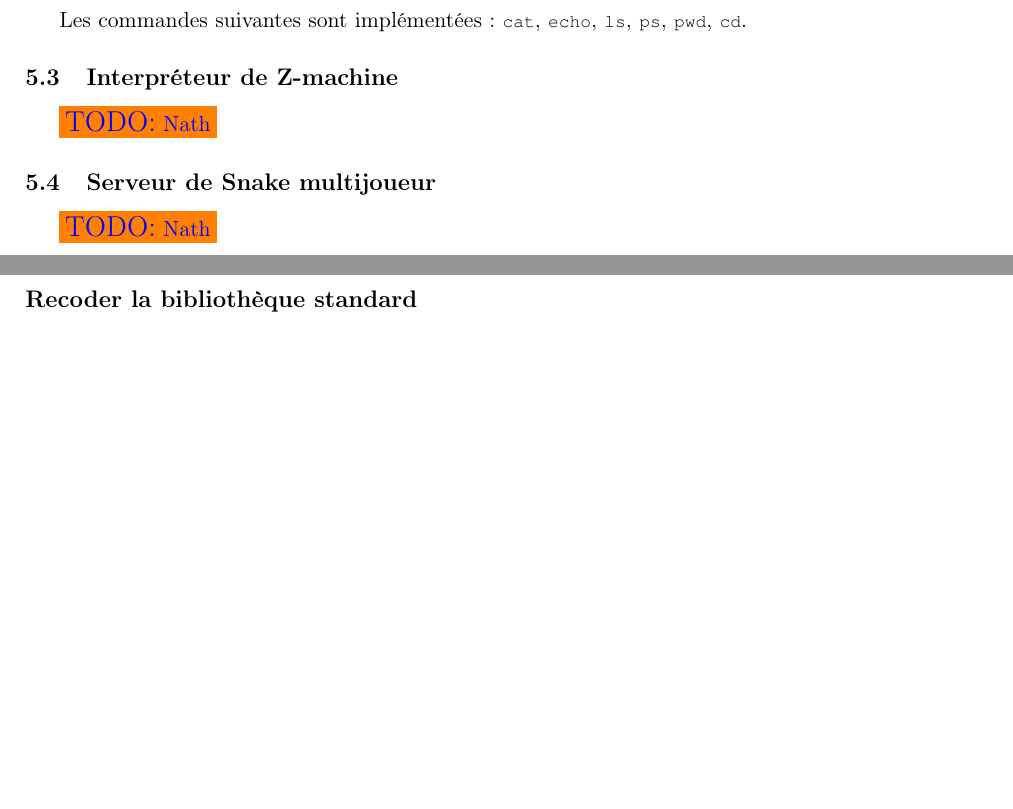
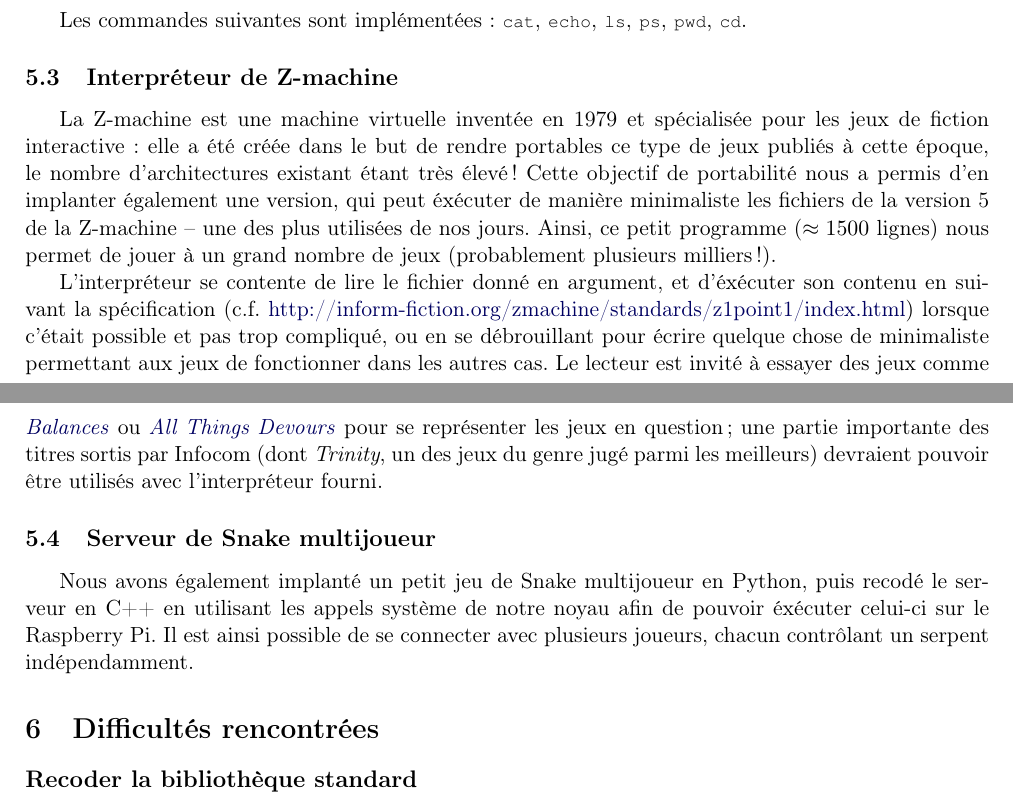
Before and after one commit to tobast/sysres-pikern, a LaTeX paper (report/report.tex): two parts of pages 5 and 6 of 6 before the commit and two parts of pages 5 and 6 of 7 after it, joined at a grey line, cut so that both start at the same text, the shorter picture padded with empty space. Compiled offline with pdfLaTeX.

Commit message:
Rapport~: Zmachine, snake

```diff
--- a/report/report.tex
+++ b/report/report.tex
@@ -328,10 +328,37 @@ Les commandes suivantes sont implémentées~:
 %lstc et non lstbash pour éviter la coloration syntaxique.
 
 \subsection{Interpréteur de Z-machine}
-\todo{Nath}
+La Z-machine est une machine virtuelle inventée en 1979 et spécialisée
+pour les jeux de fiction interactive~: elle a été créée dans le but de
+rendre portables ce type de jeux publiés à cette époque, le nombre
+d'architectures existant étant très élevé~! Cette objectif de
+portabilité nous a permis d'en implanter également une version, qui
+peut éxécuter de manière minimaliste les fichiers de la version 5 de
+la Z-machine -- une des plus utilisées de nos jours. Ainsi, ce petit
+programme ($\approx 1500$ lignes) nous permet de jouer à un grand
+nombre de jeux (probablement plusieurs milliers~!).
+
+L'interpréteur se contente de lire le fichier donné en argument, et
+d'éxécuter son contenu en suivant la spécification
+(c.f. \href{http://inform-fiction.org/zmachine/standards/z1point1/index.html}
+{http://inform-fiction.org/zmachine/standards/z1point1/index.html})
+lorsque c'était possible et pas trop compliqué, ou en se débrouillant
+pour écrire quelque chose de minimaliste permettant aux jeux de
+fonctionner dans les autres cas. Le lecteur est invité à essayer des
+jeux comme
+\href{http://ifdb.tads.org/viewgame?id=x6ne0bbd2oqm6h3a}{\textit{Balances}} ou
+\href{http://ifdb.tads.org/viewgame?id=5e23lnq25gon9tp3}{\textit{All
+    Things Devours}} pour se représenter les jeux en question~; une
+partie importante des titres sortis par Infocom (dont \textit{Trinity}, un des
+jeux du genre jugé parmi les meilleurs) devraient pouvoir être utilisés
+avec l'interpréteur fourni.
 
 \subsection{Serveur de Snake multijoueur}
-\todo{Nath}
+Nous avons également implanté un petit jeu de Snake multijoueur en
+Python, puis recodé le serveur en C++ en utilisant les appels système
+de notre noyau afin de pouvoir éxécuter celui-ci sur le Raspberry
+Pi. Il est ainsi possible de se connecter avec plusieurs joueurs,
+chacun contrôlant un serpent indépendamment.
 
 %%%%%%%%%%%%%%%%%%%%%%%%%%%%%%%%%%%%%%%%%%%%%%%%%%%%%%%%%%%%%%%%%%%%%%%%%%%%%%%
 \section{Difficultés rencontrées}
```
Also changed, not shown: report/report.tex (2 more changed lines).
